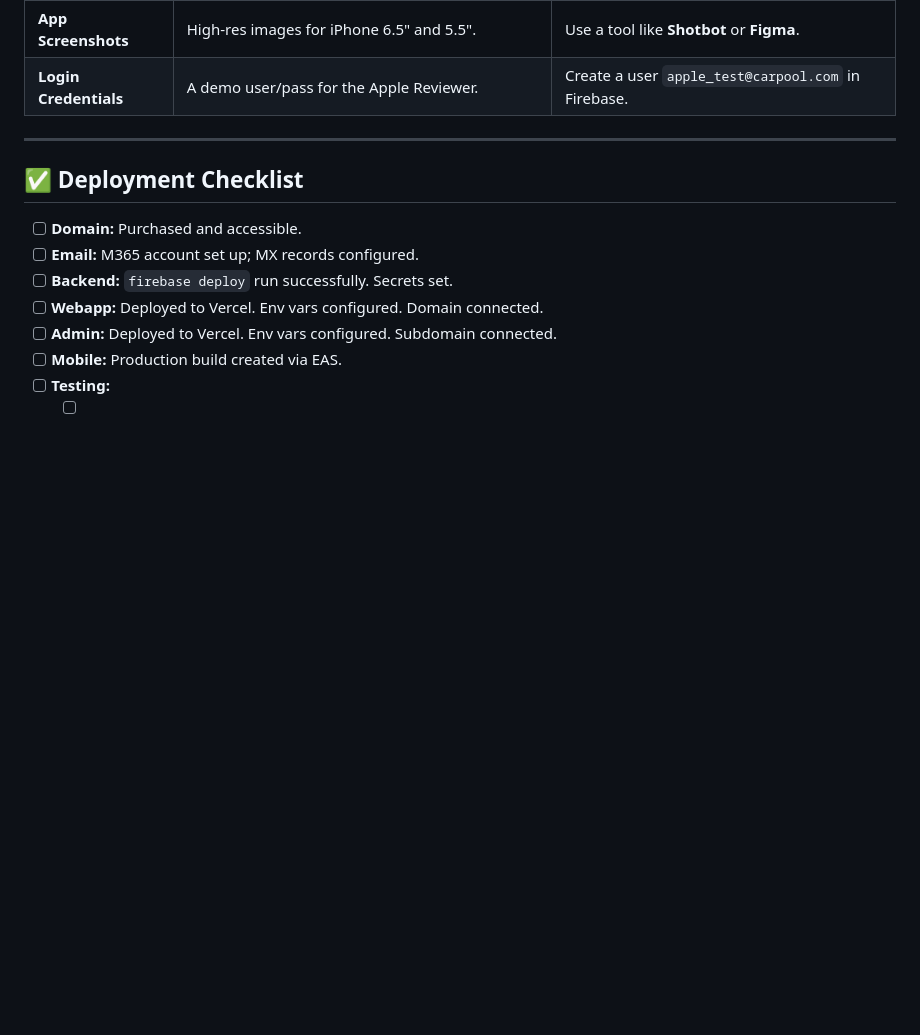
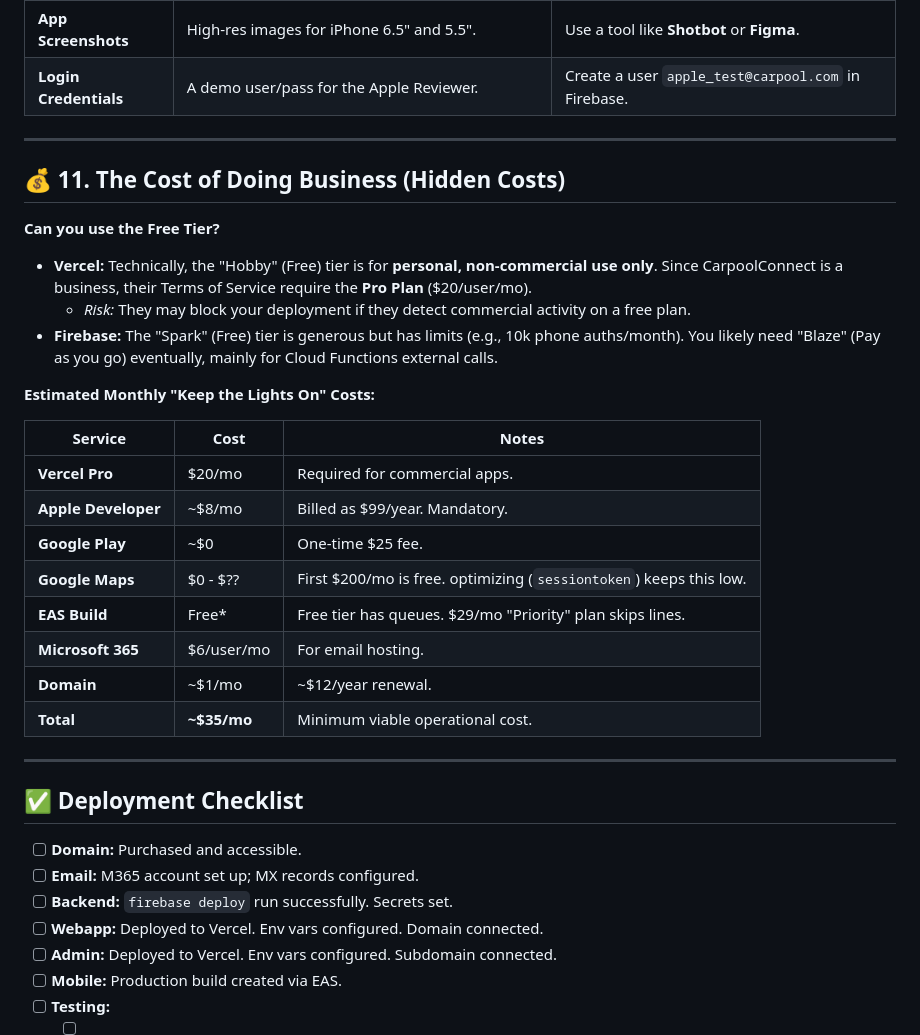
Before and after one commit to shrijan-code/carpool-connect-Current, a Markdown page: DEPLOYMENT_STRATEGY.md, the part around the change. Drawn GitHub-style; blank space fills up the shorter version.

Commit message:
docs: Add Commercial Licensing & Hidden Costs to DEPLOYMENT_STRATEGY.md - Explicit warning about Vercel Commercial TOS - Detailed monthly cost breakdown (Apple/Google Fees, Maps, EAS, Email)

```diff
--- a/DEPLOYMENT_STRATEGY.md
+++ b/DEPLOYMENT_STRATEGY.md
@@ -262,6 +262,28 @@ Apple and Google will **reject** your app if you miss these during submission:
 
 ---
 
+## 💰 11. The Cost of Doing Business (Hidden Costs)
+
+**Can you use the Free Tier?**
+*   **Vercel:** Technically, the "Hobby" (Free) tier is for **personal, non-commercial use only**. Since CarpoolConnect is a business, their Terms of Service require the **Pro Plan** ($20/user/mo).
+    *   *Risk:* They may block your deployment if they detect commercial activity on a free plan.
+*   **Firebase:** The "Spark" (Free) tier is generous but has limits (e.g., 10k phone auths/month). You likely need "Blaze" (Pay as you go) eventually, mainly for Cloud Functions external calls.
+
+**Estimated Monthly "Keep the Lights On" Costs:**
+
+| Service | Cost | Notes |
+|---------|------|-------|
+| **Vercel Pro** | $20/mo | Required for commercial apps. |
+| **Apple Developer** | ~$8/mo | Billed as $99/year. Mandatory. |
+| **Google Play** | ~$0 | One-time $25 fee. |
+| **Google Maps** | $0 - $?? | First $200/mo is free. optimizing (`sessiontoken`) keeps this low. |
+| **EAS Build** | Free* | Free tier has queues. $29/mo "Priority" plan skips lines. |
+| **Microsoft 365** | $6/user/mo | For email hosting. |
+| **Domain** | ~$1/mo | ~$12/year renewal. |
+| **Total** | **~$35/mo** | Minimum viable operational cost. |
+
+---
+
 ## ✅ Deployment Checklist
 
 - [ ] **Domain:** Purchased and accessible.
```
